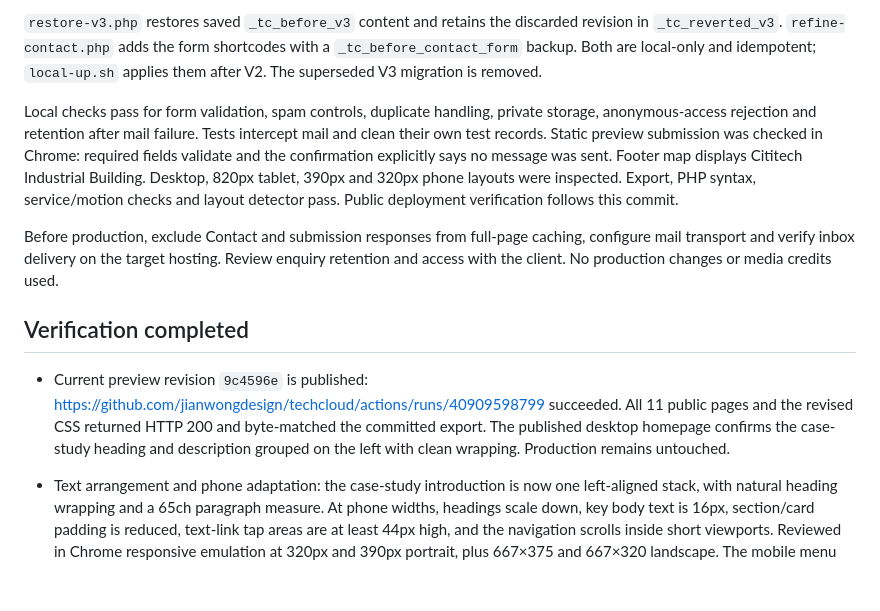
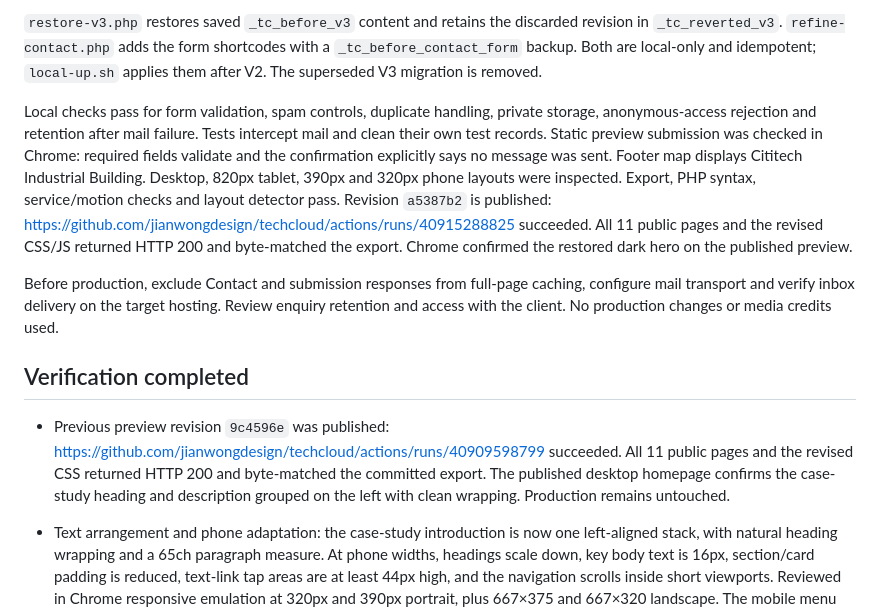
Before and after one commit to jianwongdesign/techcloud, a Markdown page: HANDOFF.md, the part around the change. GitHub-like rendering; blank space fills up the shorter version.

Commit message:
Record restored preview deployment verification

```diff
--- a/HANDOFF.md
+++ b/HANDOFF.md
@@ -36,13 +36,13 @@ The broad editorial redesign from `d037796` was reverted at the user's request.
 
 `restore-v3.php` restores saved `_tc_before_v3` content and retains the discarded revision in `_tc_reverted_v3`. `refine-contact.php` adds the form shortcodes with a `_tc_before_contact_form` backup. Both are local-only and idempotent; `local-up.sh` applies them after V2. The superseded V3 migration is removed.
 
-Local checks pass for form validation, spam controls, duplicate handling, private storage, anonymous-access rejection and retention after mail failure. Tests intercept mail and clean their own test records. Static preview submission was checked in Chrome: required fields validate and the confirmation explicitly says no message was sent. Footer map displays Cititech Industrial Building. Desktop, 820px tablet, 390px and 320px phone layouts were inspected. Export, PHP syntax, service/motion checks and layout detector pass. Public deployment verification follows this commit.
+Local checks pass for form validation, spam controls, duplicate handling, private storage, anonymous-access rejection and retention after mail failure. Tests intercept mail and clean their own test records. Static preview submission was checked in Chrome: required fields validate and the confirmation explicitly says no message was sent. Footer map displays Cititech Industrial Building. Desktop, 820px tablet, 390px and 320px phone layouts were inspected. Export, PHP syntax, service/motion checks and layout detector pass. Revision `a5387b2` is published: https://github.com/jianwongdesign/techcloud/actions/runs/40915288825 succeeded. All 11 public pages and the revised CSS/JS returned HTTP 200 and byte-matched the export. Chrome confirmed the restored dark hero on the published preview.
 
 Before production, exclude Contact and submission responses from full-page caching, configure mail transport and verify inbox delivery on the target hosting. Review enquiry retention and access with the client. No production changes or media credits used.
 
 ## Verification completed
 
-- Current preview revision `9c4596e` is published: https://github.com/jianwongdesign/techcloud/actions/runs/40909598799 succeeded. All 11 public pages and the revised CSS returned HTTP 200 and byte-matched the committed export. The published desktop homepage confirms the case-study heading and description grouped on the left with clean wrapping. Production remains untouched.
+- Previous preview revision `9c4596e` was published: https://github.com/jianwongdesign/techcloud/actions/runs/40909598799 succeeded. All 11 public pages and the revised CSS returned HTTP 200 and byte-matched the committed export. The published desktop homepage confirms the case-study heading and description grouped on the left with clean wrapping. Production remains untouched.
 
 - Text arrangement and phone adaptation: the case-study introduction is now one left-aligned stack, with natural heading wrapping and a 65ch paragraph measure. At phone widths, headings scale down, key body text is 16px, section/card padding is reduced, text-link tap areas are at least 44px high, and the navigation scrolls inside short viewports. Reviewed in Chrome responsive emulation at 320px and 390px portrait, plus 667×375 and 667×320 landscape. The mobile menu opens and its Shop link remains reachable by scrolling; service selection opens the correct infrastructure detail page and the long heading fits. Desktop and 820px tablet introduction layout were also inspected. Export checks, layout detector and diff whitespace checks pass. Physical iOS/Android touch testing remains part of release QA.
 
```
